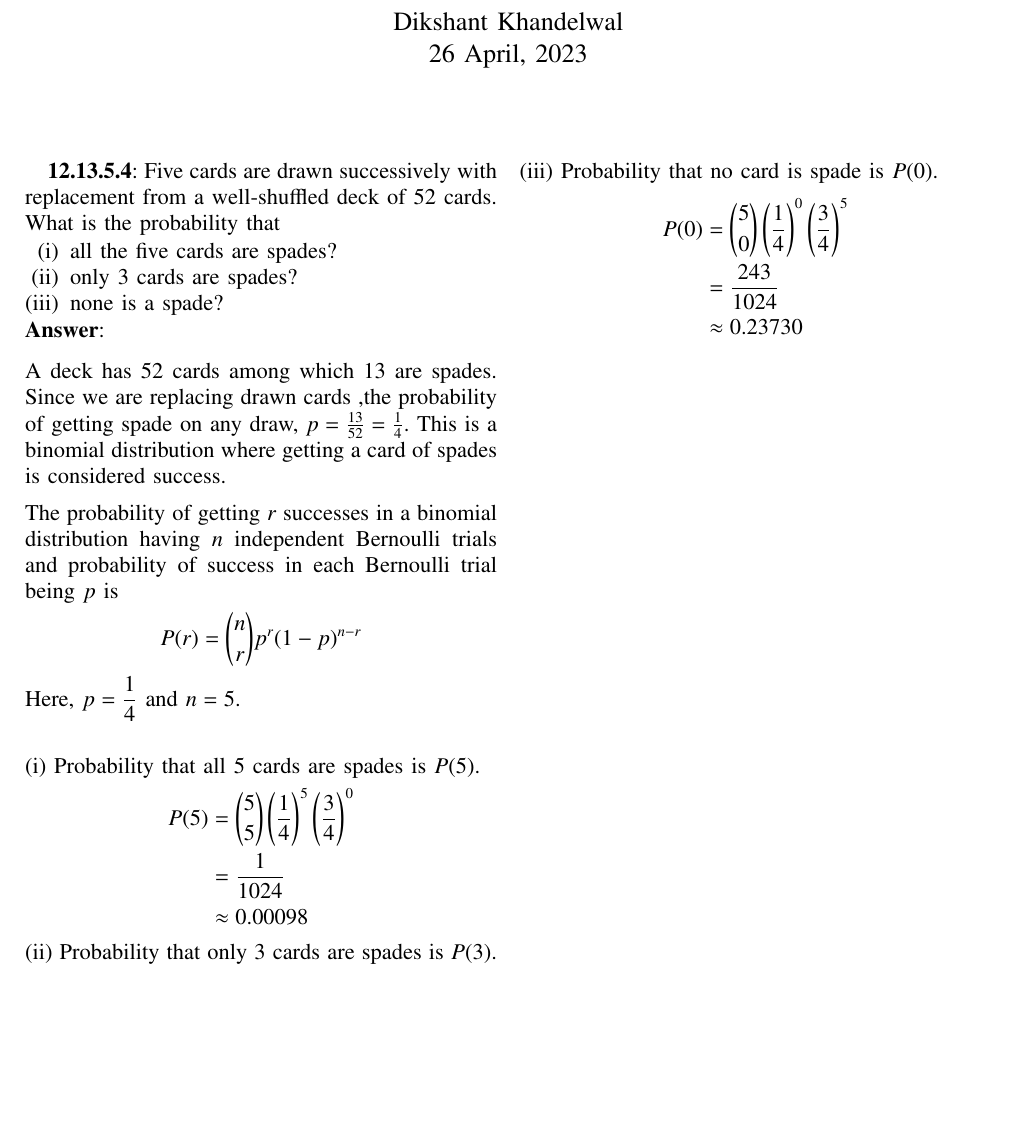
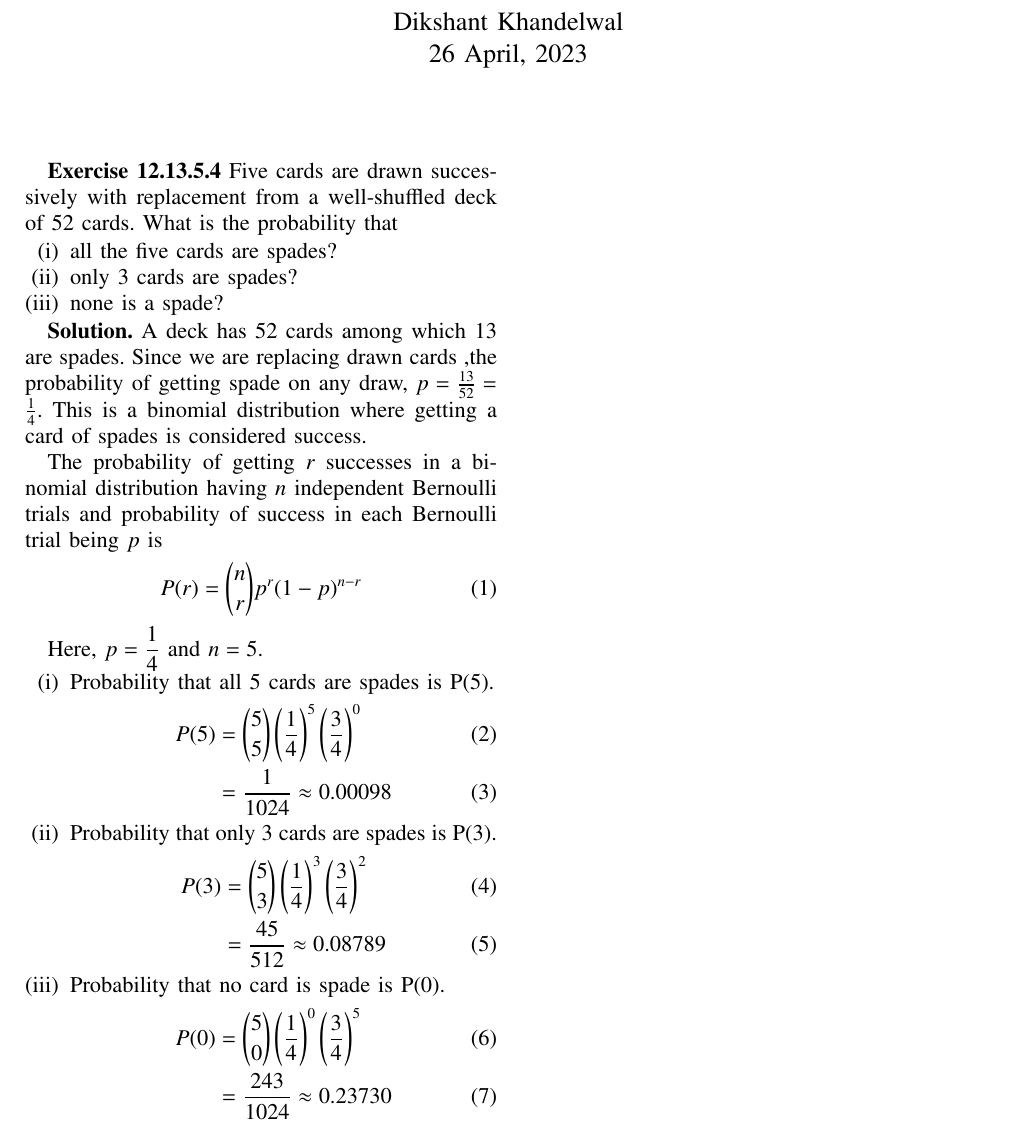
Before and after one commit to DikshantK2004/AI1110, a LaTeX problem sheet (Assignment-1/main.tex): part of the page, cut so that both start at the same text, the shorter picture padded with empty space. Compiled offline with pdfLaTeX.

Commit message:
Updated Assignment-1

```diff
--- a/Assignment-1/main.tex
+++ b/Assignment-1/main.tex
@@ -115,7 +115,7 @@ columns=fullflexible
 
 \maketitle
 
-\textbf{12.13.5.4}: Five cards are drawn successively with replacement from a well-shuffled deck
+\textbf{Exercise 12.13.5.4} Five cards are drawn successively with replacement from a well-shuffled deck
 of 52 cards. What is the probability that
 \begin{enumerate}
     \item[(i)] all the five cards are spades?
@@ -123,28 +123,34 @@ of 52 cards. What is the probability that
     \item[(iii)] none is a spade?
 \end{enumerate}
 
-\noindent\textbf{Answer}:\\[8pt]
-A deck has 52 cards among which 13 are spades. Since we are replacing drawn cards ,the probability of getting spade on any draw, $p = \frac{13}{52} = \frac{1}{4}$. This is a binomial distribution where getting a card of spades is considered success.\\[6pt]
-The probability of getting $r$ successes in a binomial distribution having $n$ independent Bernoulli trials
-and probability of success in each Bernoulli trial being $p$ is
-\[P(r) =  \displaystyle\binom{n}{r} p^{r}(1-p)^{n-r}\]
-Here, $p = \displaystyle\frac{1}{4}$ and $n = 5$.\\[2pt]
+\textbf{Solution.}  A deck has 52 cards among which 13 are spades. Since we are replacing drawn cards ,the probability of getting spade on any draw, \(p = \frac{13}{52} = \frac{1}{4}\). This is a binomial distribution where getting a card of spades is considered success.
+
+The probability of getting \(r\) successes in a binomial distribution having \(n\) independent Bernoulli trials
+and probability of success in each Bernoulli trial being \(p\) is
+\begin{align}P(r) =  \displaystyle\binom{n}{r} p^{r}(1-p)^{n-r} \end{align}
+
+Here, \(p = \displaystyle\frac{1}{4}\) and \(n = 5\).
+
 % Part (i)
+\begin{enumerate}[label=(\roman*)]
+    \item Probability  that  all 5 cards are spades is P(5).
 \begin{align}
-\intertext{(i) Probability that all 5 cards are spades is $P(5)$.}\nonumber
-P(5) &= \binom{5}{5} \left(\frac{1}{4}\right)^{5} \left(\frac{3}{4}\right)^{0}\nonumber \\
-     &= \frac{1}{1024}\nonumber\\
-     &\approx 0.00098\nonumber
+P(5) &= \binom{5}{5} \left(\frac{1}{4}\right)^{5} \left(\frac{3}{4}\right)^{0}\\
+     &= \frac{1}{1024} \approx 0.00098
+\end{align}
+
 % Part (ii)
-\intertext{(ii) Probability that only 3 cards are spades is $P(3)$.}\nonumber
-P(3) &= \binom{5}{3} \left(\frac{1}{4}\right)^{3} \left(\frac{3}{4}\right)^{2}\nonumber \\
-     &= \frac{45}{512}\nonumber\\
-     &\approx 0.08789\nonumber
-\\
+\item Probability that only 3 cards are spades is P(3).
+\begin{align}
+P(3) &= \binom{5}{3} \left(\frac{1}{4}\right)^{3} \left(\frac{3}{4}\right)^{2}\\
+     &= \frac{45}{512} \approx 0.08789
+\end{align}
+
 % Part (iii)
-\intertext{(iii) Probability that no card is spade is $P(0)$.}\nonumber
-P(0) &= \binom{5}{0} \left(\frac{1}{4}\right)^{0} \left(\frac{3}{4}\right)^{5}\nonumber \\
-     &= \frac{243}{1024}\nonumber\\
-     &\approx 0.23730\nonumber
+\item Probability that no card is spade is P(0).
+\begin{align}
+P(0) &= \binom{5}{0} \left(\frac{1}{4}\right)^{0} \left(\frac{3}{4}\right)^{5}\\
+     &= \frac{243}{1024} \approx 0.23730
 \end{align}
+\end{enumerate}
 \end{document}
```
Also changed, not shown: Assignment-1/main.pdf, 1 other file.
